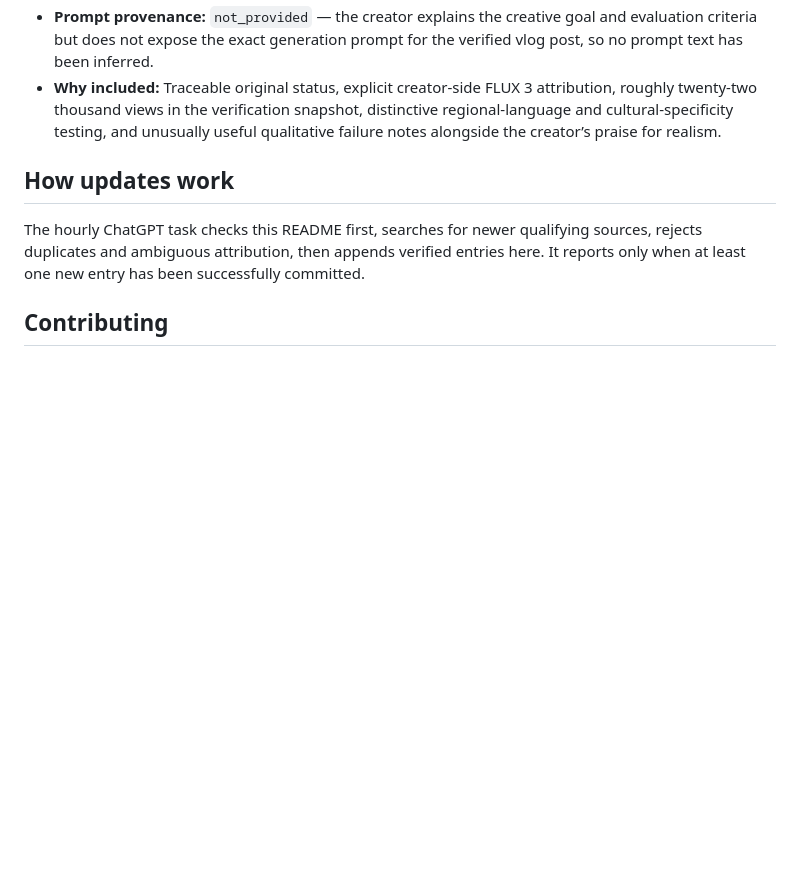
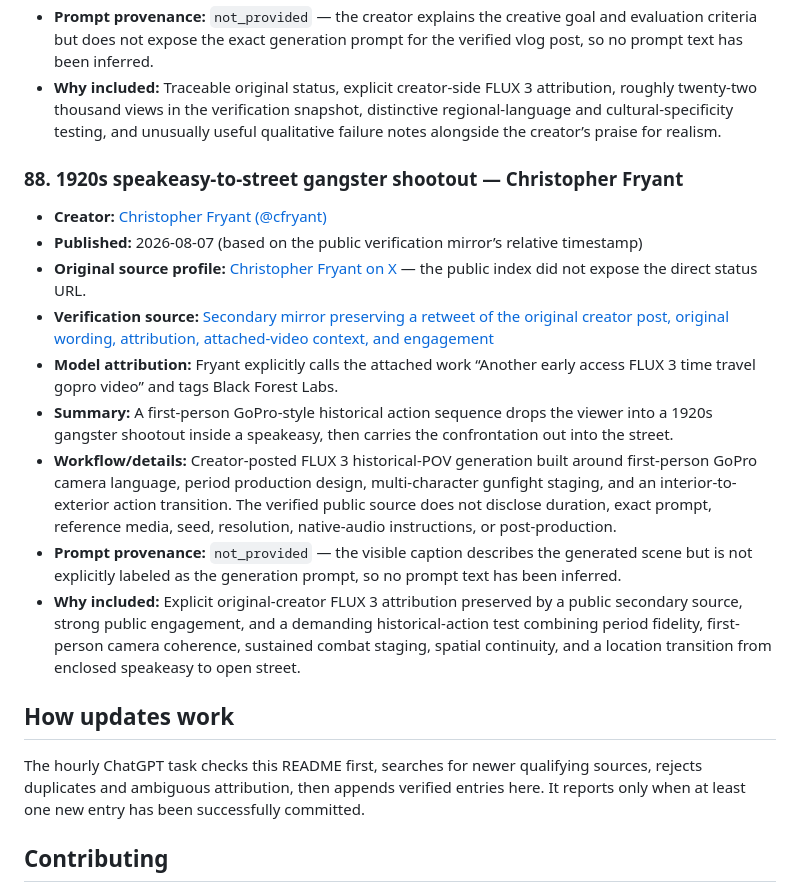
Before and after one commit to akirakai/awesome-flux3, a Markdown page: README.md, the part around one of its changes. Drawn GitHub-style; blank space fills up the shorter version.

Commit message:
Add verified FLUX 3 1920s speakeasy shootout video

```diff
--- a/README.md
+++ b/README.md
@@ -1021,6 +1021,18 @@ _Last updated: 2026-08-09 · Entries: 87_
 - **Prompt provenance:** `not_provided` — the creator explains the creative goal and evaluation criteria but does not expose the exact generation prompt for the verified vlog post, so no prompt text has been inferred.
 - **Why included:** Traceable original status, explicit creator-side FLUX 3 attribution, roughly twenty-two thousand views in the verification snapshot, distinctive regional-language and cultural-specificity testing, and unusually useful qualitative failure notes alongside the creator’s praise for realism.
 
+### 88. 1920s speakeasy-to-street gangster shootout — Christopher Fryant
+
+- **Creator:** [Christopher Fryant (@cfryant)](https://x.com/cfryant)
+- **Published:** 2026-08-07 (based on the public verification mirror’s relative timestamp)
+- **Original source profile:** [Christopher Fryant on X](https://x.com/cfryant) — the public index did not expose the direct status URL.
+- **Verification source:** [Secondary mirror preserving a retweet of the original creator post, original wording, attribution, attached-video context, and engagement](https://twstalker.com/cdcwatson)
+- **Model attribution:** Fryant explicitly calls the attached work “Another early access FLUX 3 time travel gopro video” and tags Black Forest Labs.
+- **Summary:** A first-person GoPro-style historical action sequence drops the viewer into a 1920s gangster shootout inside a speakeasy, then carries the confrontation out into the street.
+- **Workflow/details:** Creator-posted FLUX 3 historical-POV generation built around first-person GoPro camera language, period production design, multi-character gunfight staging, and an interior-to-exterior action transition. The verified public source does not disclose duration, exact prompt, reference media, seed, resolution, native-audio instructions, or post-production.
+- **Prompt provenance:** `not_provided` — the visible caption describes the generated scene but is not explicitly labeled as the generation prompt, so no prompt text has been inferred.
+- **Why included:** Explicit original-creator FLUX 3 attribution preserved by a public secondary source, strong public engagement, and a demanding historical-action test combining period fidelity, first-person camera coherence, sustained combat staging, spatial continuity, and a location transition from enclosed speakeasy to open street.
+
 ## How updates work
 
 The hourly ChatGPT task checks this README first, searches for newer qualifying sources, rejects duplicates and ambiguous attribution, then appends verified entries here. It reports only when at least one new entry has been successfully committed.
```
Also changed, not shown: other parts of README.md (+1 -1 lines).
